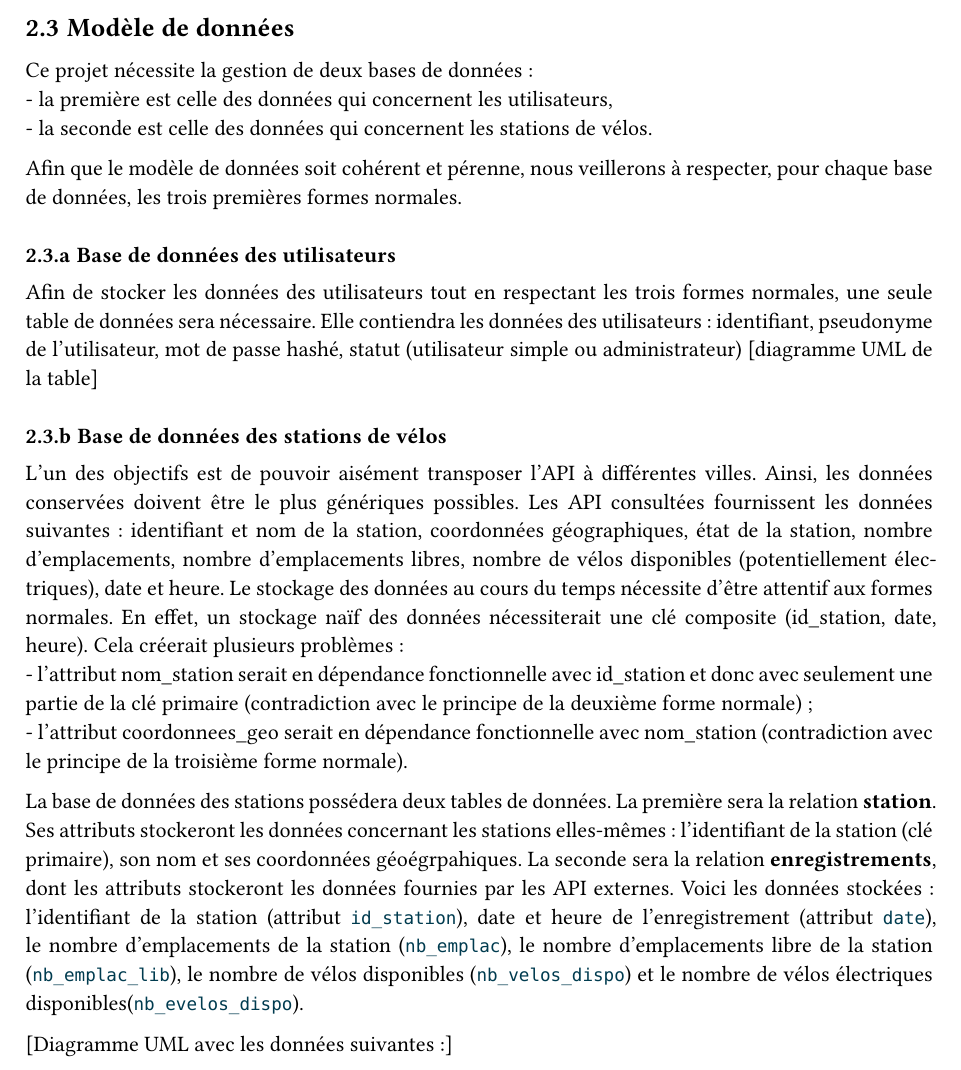
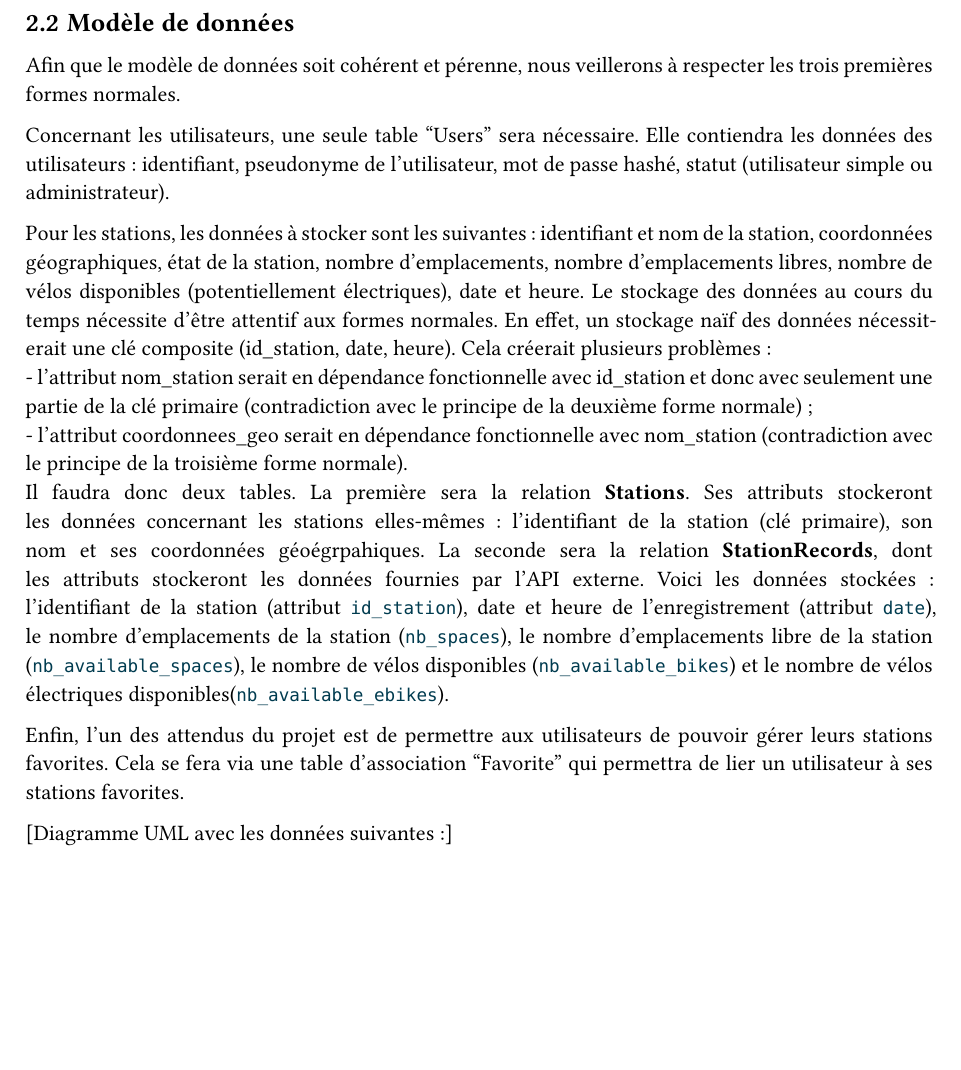
Before and after one commit to Eddboy-ensai/ensai-it-project-2a-team14, a Quarto document (doc/rapport_analyse/rapport_analyse.qmd): part of page 6 of 10 before the commit and part of page 9 of 12 after it, cut so that both start at the same text, the shorter picture padded with empty space. The pictures show the output file doc/rapport_analyse/rapport_analyse.pdf that the author committed with the source.

Commit message:
diagramme de classe, de séquence, modèle de données et rédaction

````diff
--- a/doc/rapport_analyse/rapport_analyse.qmd
+++ b/doc/rapport_analyse/rapport_analyse.qmd
@@ -121,3 +121,17 @@ De plus, afin de garantir une maintenance aisée, nous tenterons de respecter le
 - Pytest afin d'effectuer les tests unitaires,
 - Github pour héberger et versionner notre projet.
 
+### Modèle de données
+
+Afin que le modèle de données soit cohérent et pérenne, nous veillerons à respecter les trois premières formes normales.
+
+Concernant les utilisateurs, une seule table "Users" sera nécessaire. Elle contiendra les données des utilisateurs : identifiant, pseudonyme de l'utilisateur, mot de passe hashé, statut (utilisateur simple ou administrateur).
+
+Pour les stations, les données à stocker sont les suivantes : identifiant et nom de la station, coordonnées géographiques, état de la station, nombre d'emplacements, nombre d'emplacements libres, nombre de vélos disponibles (potentiellement électriques), date et heure. Le stockage des données au cours du temps nécessite d'être attentif aux formes normales. En effet, un stockage naïf des données nécessiterait une clé composite (id_station, date, heure). Cela créerait plusieurs problèmes :
+- l'attribut nom_station serait en dépendance fonctionnelle avec id_station et donc avec seulement une partie de la clé primaire (contradiction avec le principe de la deuxième forme normale) ;
+- l'attribut coordonnees_geo serait en dépendance fonctionnelle avec nom_station (contradiction avec le principe de la troisième forme normale).
+Il faudra donc deux tables. La première sera la relation **Stations**. Ses attributs stockeront les données concernant les stations elles-mêmes : l'identifiant de la station (clé primaire), son nom et ses coordonnées géoégrpahiques. La seconde sera la relation **StationRecords**, dont les attributs stockeront les données fournies par l'API externe. Voici les données stockées : l'identifiant de la station (attribut ```id_station```), date et heure de l'enregistrement (attribut ```date```), le nombre d'emplacements de la station (```nb_spaces```), le nombre d'emplacements libre de la station (```nb_available_spaces```), le nombre de vélos disponibles (```nb_available_bikes```) et le nombre de vélos électriques disponibles(```nb_available_ebikes```).
+
+Enfin, l'un des attendus du projet est de permettre aux utilisateurs de pouvoir gérer leurs stations favorites. Cela se fera via une table d'association "Favorite" qui permettra de lier un utilisateur à ses stations favorites.
+
+[Diagramme UML avec les données suivantes :]
@@ -132,25 +143,4 @@ Chacune des trois classes métiers prévues aura une classe "service" associée.
-### Modèle de données
-
-Ce projet nécessite la gestion de deux bases de données :
-- la première est celle des données qui concernent les utilisateurs,
-- la seconde est celle des données qui concernent les stations de vélos.
-
-Afin que le modèle de données soit cohérent et pérenne, nous veillerons à respecter, pour chaque base de données, les trois premières formes normales.
-
-#### Base de données des utilisateurs
-
-Afin de stocker les données des utilisateurs tout en respectant les trois formes normales, une seule table de données sera nécessaire. Elle contiendra les données des utilisateurs : identifiant, pseudonyme de l'utilisateur, mot de passe hashé, statut (utilisateur simple ou administrateur)
-[diagramme UML de la table]
-
-#### Base de données des stations de vélos
-
-L'un des objectifs est de pouvoir aisément transposer l'API à différentes villes. Ainsi, les données conservées doivent être le plus génériques possibles. Les API consultées fournissent les données suivantes : identifiant et nom de la station, coordonnées géographiques, état de la station, nombre d'emplacements, nombre d'emplacements libres, nombre de vélos disponibles (potentiellement électriques), date et heure. Le stockage des données au cours du temps nécessite d'être attentif aux formes normales. En effet, un stockage naïf des données nécessiterait une clé composite (id_station, date, heure). Cela créerait plusieurs problèmes :
-- l'attribut nom_station serait en dépendance fonctionnelle avec id_station et donc avec seulement une partie de la clé primaire (contradiction avec le principe de la deuxième forme normale) ;
-- l'attribut coordonnees_geo serait en dépendance fonctionnelle avec nom_station (contradiction avec le principe de la troisième forme normale).
-
-La base de données des stations possédera deux tables de données. La première sera la relation **station**. Ses attributs stockeront les données concernant les stations elles-mêmes : l'identifiant de la station (clé primaire), son nom et ses coordonnées géoégrpahiques. La seconde sera la relation **enregistrements**, dont les attributs stockeront les données fournies par les API externes. Voici les données stockées : l'identifiant de la station (attribut ```id_station```), date et heure de l'enregistrement (attribut ```date```), le nombre d'emplacements de la station (```nb_emplac```), le nombre d'emplacements libre de la station (```nb_emplac_lib```), le nombre de vélos disponibles (```nb_velos_dispo```) et le nombre de vélos électriques disponibles(```nb_evelos_dispo```).
-
-[Diagramme UML avec les données suivantes :]
+Chacune des trois classes métiers prévues aura une classe "service" associée. Pour les classes "Users" et "StationRecord", les services permettront essentiellement de faire la jonction entre la couche "controller" et la couche "DAO" : ce seront donc des services purement techniques. La réelle plus-value de l'API se fera au niveau des services associés à la classe "Station", notamment via le calcul d'indicateurs. Afin d'éviter d'avoir une classe avec de trop nombreuses méthodes, et dans un but de factorisation du code, les services associée à la classe "Station" seront séparé en deux classes. Tout d'abord une classe "StationService" qui se concentre sur la logique métier, et qui permettra d'obtenir d'obtenir les indicateurs via une méthode ```get_stats``` qui fera appel à la classe ```StationCalculationService```. Cette dernière sera chargée de calculer les indicateurs statistiques souhaités (taux de remplissage, disponibilité au cours du temps, pourcentage du temps passé vide ou saturé, temps moyen des épisodes de saturation et de pénurie, score de fiabilité).
 
 ### Description des endpoints
 
````
Also changed, not shown: doc/rapport_analyse/diag_classes_complet.md (+1 -1 lines), doc/rapport_analyse/diag_modele_donnees.md (+1 -1 lines), doc/rapport_analyse/diag_seq.md (+1 -1 lines), doc/suivi/2026.09.17-semaine3.md (+3 -1 lines), doc/rapport_analyse/rapport_analyse.html, doc/rapport_analyse/rapport_analyse.pdf, doc/rapport_analyse/rapport_analyse.qmd (9 more changed lines).
